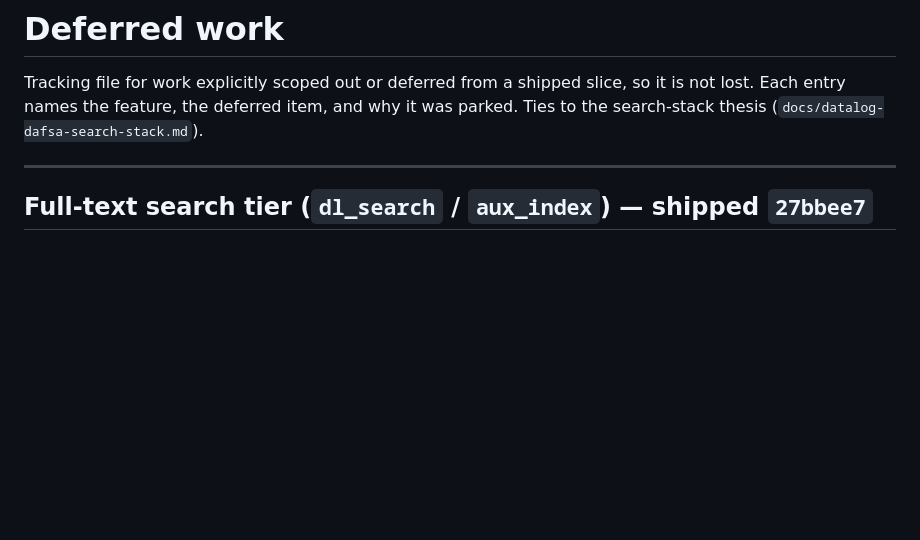
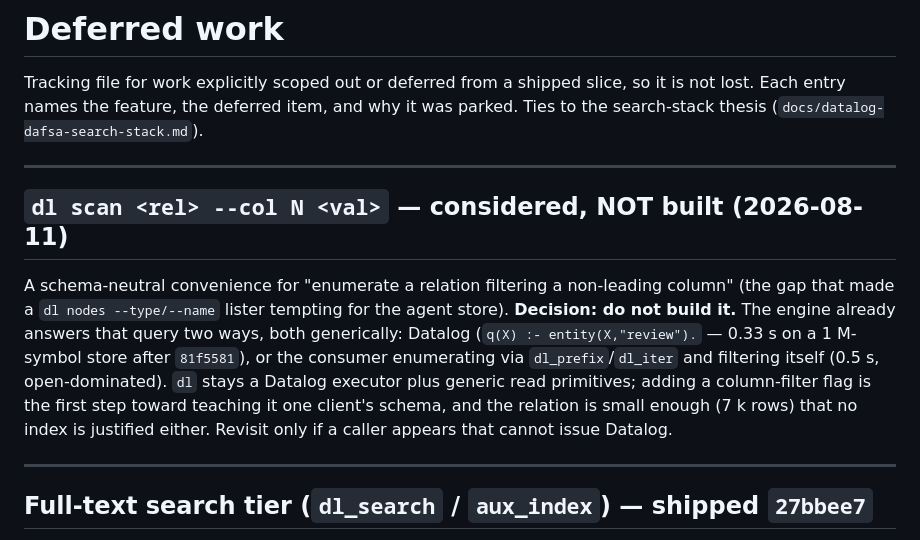
Before and after one commit to fixpoint-linux/datalog-dafsa, a Markdown page: deferred.md, the part around the change. Drawn GitHub-style; blank space fills up the shorter version.

Commit message:
deferred: record the dl scan decision (not built, with the reasoning)
The schema-neutral column-filter convenience was the one item left as an open
decision. Recorded as considered-and-declined with why: Datalog and the generic
read primitives already answer it, and a column-filter flag is the first step
toward teaching dl one client's schema.

```diff
--- a/deferred.md
+++ b/deferred.md
@@ -3,6 +3,21 @@
 Tracking file for work explicitly scoped out or deferred from a shipped slice,
 so it is not lost. Each entry names the feature, the deferred item, and why it
 was parked. Ties to the search-stack thesis (`docs/datalog-dafsa-search-stack.md`).
+
+---
+
+## `dl scan <rel> --col N <val>` — considered, NOT built (2026-08-11)
+
+A schema-neutral convenience for "enumerate a relation filtering a non-leading
+column" (the gap that made a `dl nodes --type/--name` lister tempting for the
+agent store). **Decision: do not build it.** The engine already answers that
+query two ways, both generically: Datalog (`q(X) :- entity(X,"review").` — 0.33 s
+on a 1 M-symbol store after `81f5581`), or the consumer enumerating via
+`dl_prefix`/`dl_iter` and filtering itself (0.5 s, open-dominated). `dl` stays a
+Datalog executor plus generic read primitives; adding a column-filter flag is the
+first step toward teaching it one client's schema, and the relation is small
+enough (7 k rows) that no index is justified either. Revisit only if a caller
+appears that cannot issue Datalog.
 
 ---
 
```
